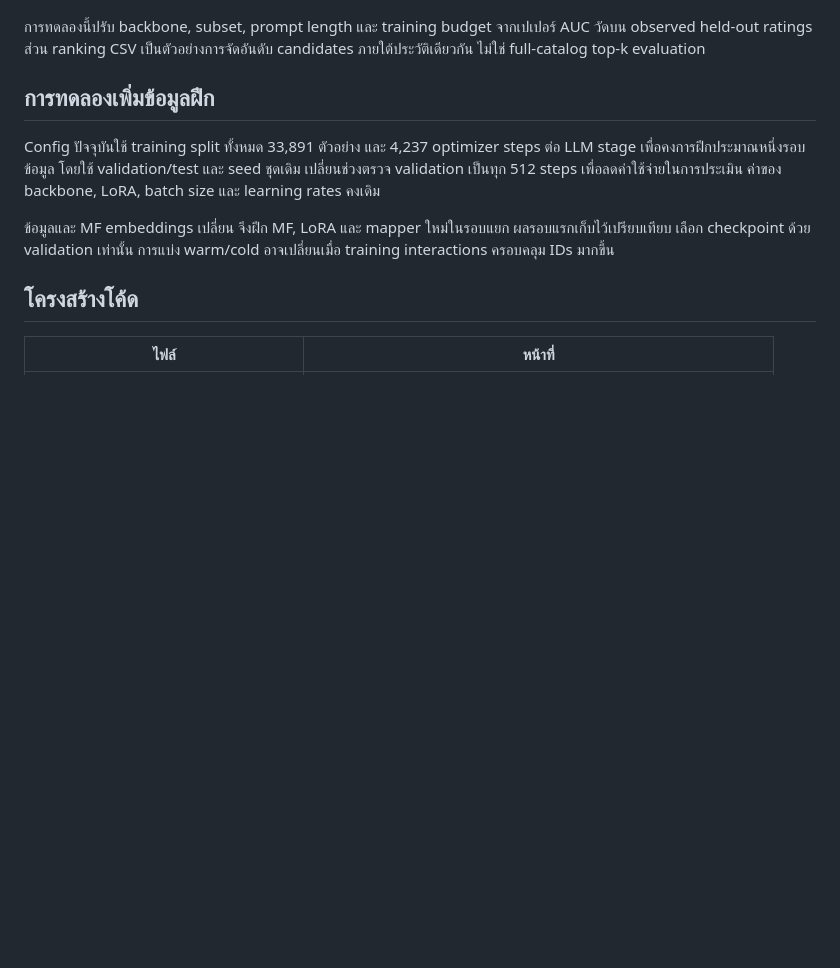
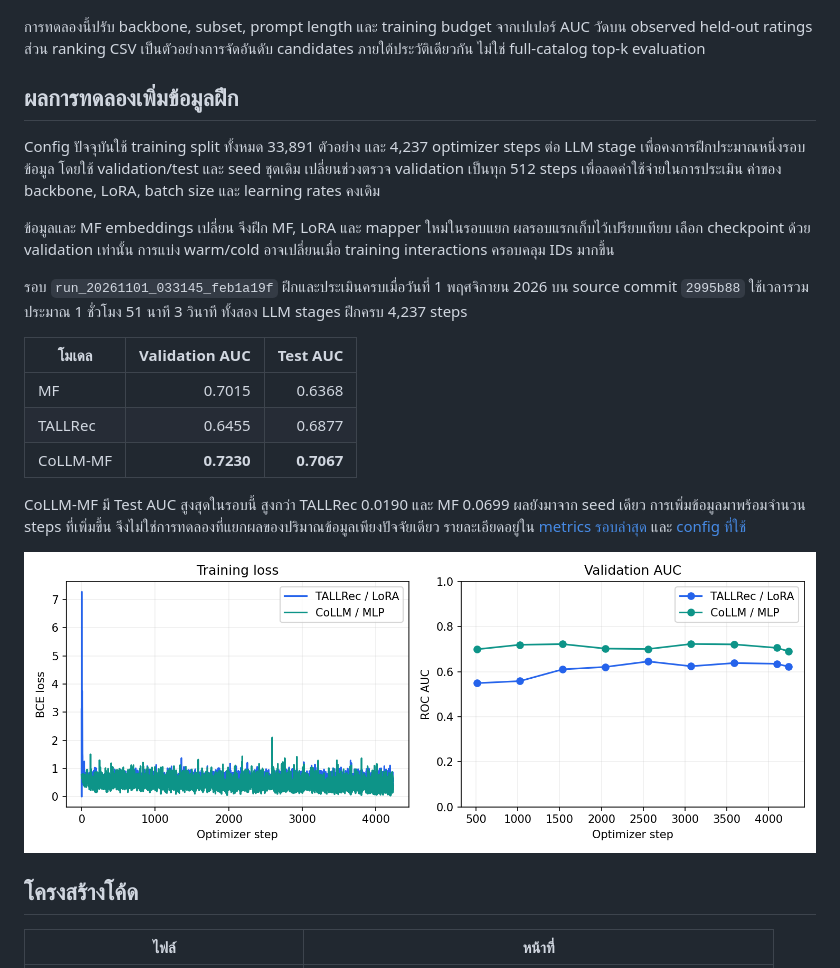
Before and after one commit to exp-cyp/CoLLM_RecSys_G6TP, a Markdown page: README.md, the part around the change. Rendered like a GitHub page; pictures changed too: results/run_20261101_033145_feb1a19f/training_curves.png (added); blank space fills up the shorter version.

Commit message:
edit_3rd

```diff
--- a/README.md
+++ b/README.md
@@ -108,7 +108,7 @@ CoLLM-MF สูงกว่า MF แต่ยังไม่เหนือ TAL
 AUC วัดบน observed held-out ratings ส่วน ranking CSV เป็นตัวอย่างการจัดอันดับ
 candidates ภายใต้ประวัติเดียวกัน ไม่ใช่ full-catalog top-k evaluation
 
-## การทดลองเพิ่มข้อมูลฝึก
+## ผลการทดลองเพิ่มข้อมูลฝึก
 
 Config ปัจจุบันใช้ training split ทั้งหมด 33,891 ตัวอย่าง และ 4,237 optimizer steps
 ต่อ LLM stage เพื่อคงการฝึกประมาณหนึ่งรอบข้อมูล โดยใช้ validation/test และ seed
@@ -118,6 +118,24 @@ Config ปัจจุบันใช้ training split ทั้งหมด 33
 ข้อมูลและ MF embeddings เปลี่ยน จึงฝึก MF, LoRA และ mapper ใหม่ในรอบแยก
 ผลรอบแรกเก็บไว้เปรียบเทียบ เลือก checkpoint ด้วย validation เท่านั้น
 การแบ่ง warm/cold อาจเปลี่ยนเมื่อ training interactions ครอบคลุม IDs มากขึ้น
+
+รอบ `run_20261101_033145_feb1a19f` ฝึกและประเมินครบเมื่อวันที่ 1 พฤศจิกายน 2026
+บน source commit `2995b88` ใช้เวลารวมประมาณ 1 ชั่วโมง 51 นาที 3 วินาที
+ทั้งสอง LLM stages ฝึกครบ 4,237 steps
+
+| โมเดล | Validation AUC | Test AUC |
+|---|---:|---:|
+| MF | 0.7015 | 0.6368 |
+| TALLRec | 0.6455 | 0.6877 |
+| CoLLM-MF | **0.7230** | **0.7067** |
+
+CoLLM-MF มี Test AUC สูงสุดในรอบนี้ สูงกว่า TALLRec 0.0190 และ MF 0.0699
+ผลยังมาจาก seed เดียว การเพิ่มข้อมูลมาพร้อมจำนวน steps ที่เพิ่มขึ้น
+จึงไม่ใช่การทดลองที่แยกผลของปริมาณข้อมูลเพียงปัจจัยเดียว
+รายละเอียดอยู่ใน [metrics รอบล่าสุด](results/run_20261101_033145_feb1a19f/metrics.json)
+และ [config ที่ใช้](results/run_20261101_033145_feb1a19f/config_used.yaml)
+
+![Training loss and validation AUC with the full training split](results/run_20261101_033145_feb1a19f/training_curves.png)
 
 ## โครงสร้างโค้ด
 
```
Also changed, not shown: results/run_20261101_033145_feb1a19f/auc_comparison.png (added), 5 other files.
